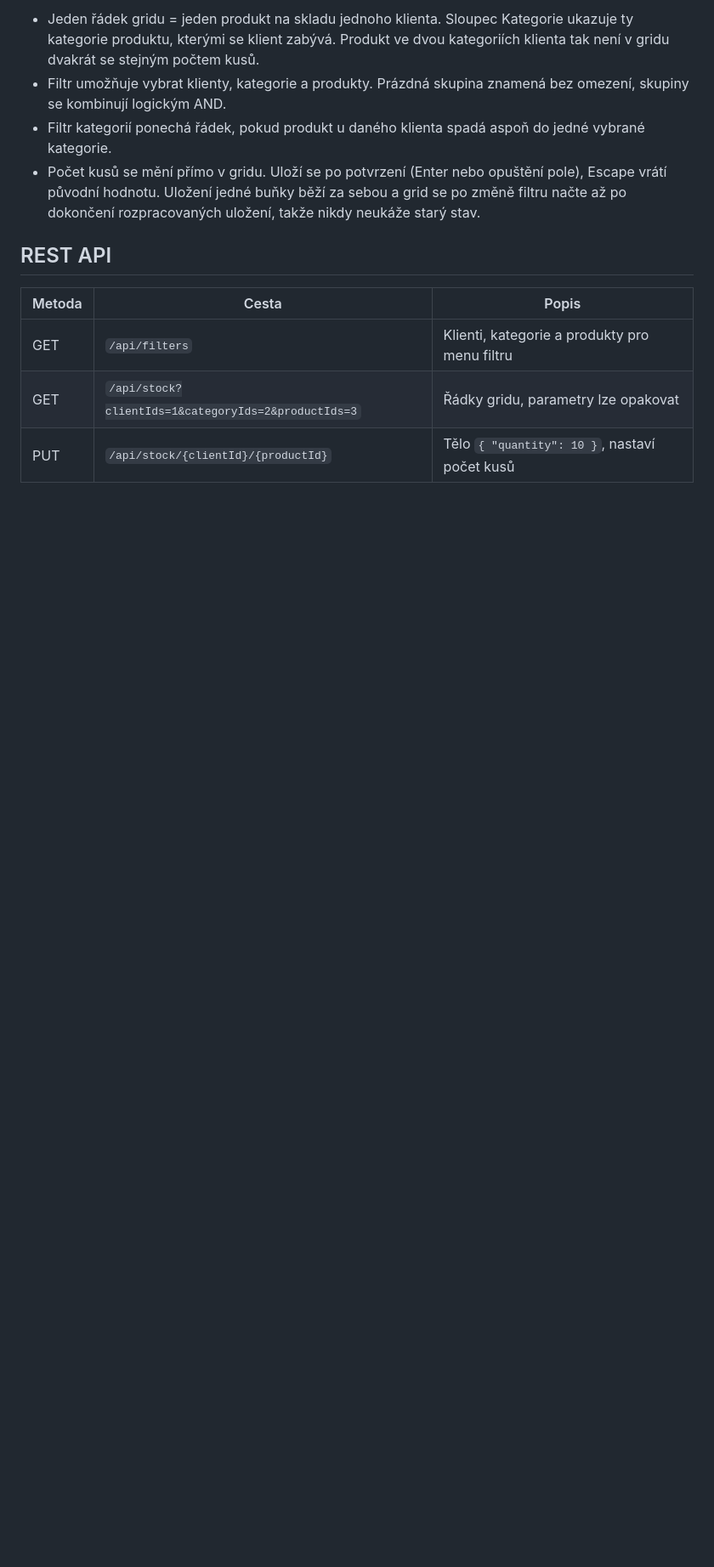
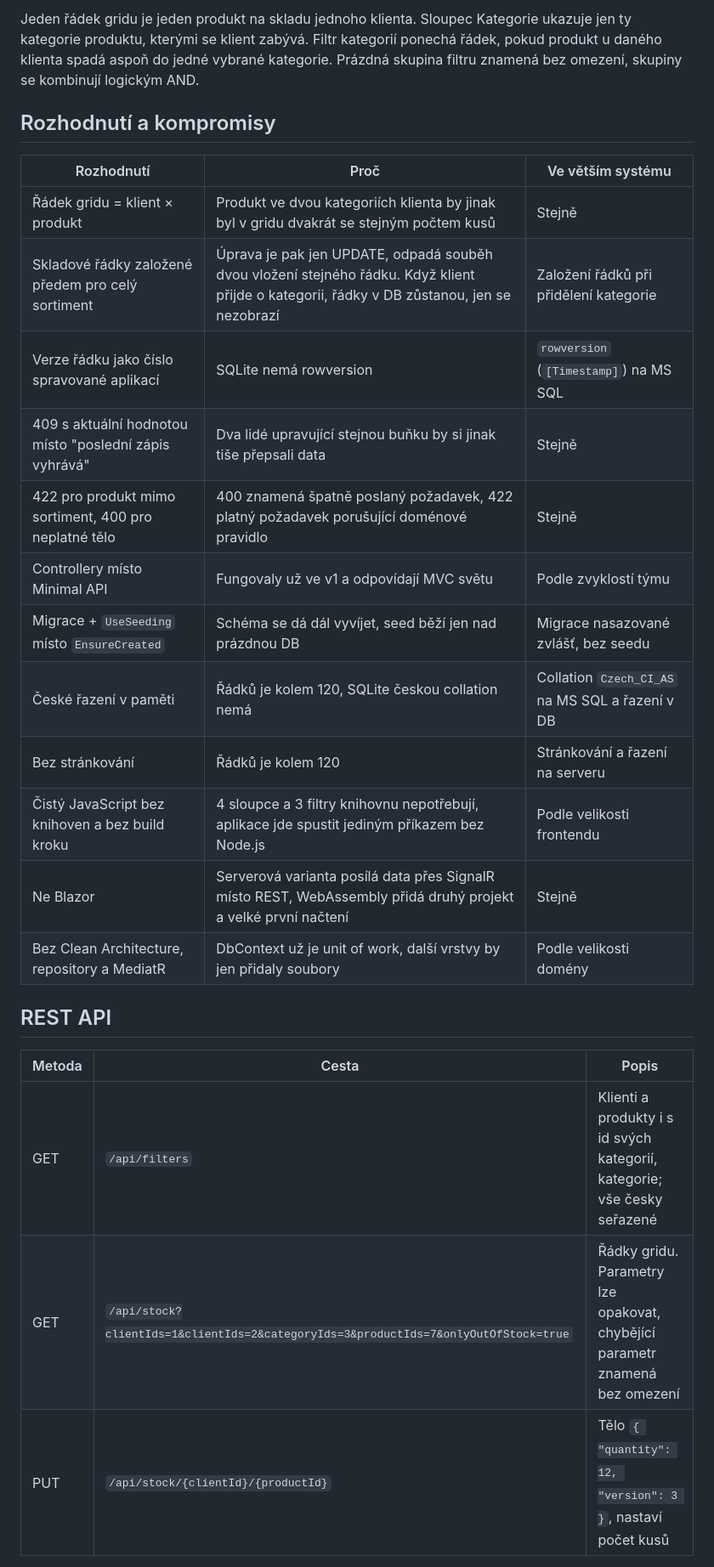
Before and after one commit to Majny/medor-sklad, a Markdown page: README.md, the part around one of its changes. Shown at 85% size. Rendered like a GitHub page; blank space fills up the shorter version.

```diff
--- a/README.md
+++ b/README.md
@@ -28,14 +45,28 @@ dotnet test
 
-- Jeden řádek gridu = jeden produkt na skladu jednoho klienta. Sloupec Kategorie ukazuje ty kategorie produktu, kterými se klient zabývá. Produkt ve dvou kategoriích klienta tak není v gridu dvakrát se stejným počtem kusů.
-- Filtr umožňuje vybrat klienty, kategorie a produkty. Prázdná skupina znamená bez omezení, skupiny se kombinují logickým AND.
-- Filtr kategorií ponechá řádek, pokud produkt u daného klienta spadá aspoň do jedné vybrané kategorie.
-- Počet kusů se mění přímo v gridu. Uloží se po potvrzení (Enter nebo opuštění pole), Escape vrátí původní hodnotu. Uložení jedné buňky běží za sebou a grid se po změně filtru načte až po dokončení rozpracovaných uložení, takže nikdy neukáže starý stav.
+Jeden řádek gridu je jeden produkt na skladu jednoho klienta. Sloupec Kategorie ukazuje jen ty kategorie produktu, kterými se klient zabývá. Filtr kategorií ponechá řádek, pokud produkt u daného klienta spadá aspoň do jedné vybrané kategorie. Prázdná skupina filtru znamená bez omezení, skupiny se kombinují logickým AND.
+
+## Rozhodnutí a kompromisy
+
+| Rozhodnutí | Proč | Ve větším systému |
+|---|---|---|
+| Řádek gridu = klient × produkt | Produkt ve dvou kategoriích klienta by jinak byl v gridu dvakrát se stejným počtem kusů | Stejně |
+| Skladové řádky založené předem pro celý sortiment | Úprava je pak jen UPDATE, odpadá souběh dvou vložení stejného řádku. Když klient přijde o kategorii, řádky v DB zůstanou, jen se nezobrazí | Založení řádků při přidělení kategorie |
+| Verze řádku jako číslo spravované aplikací | SQLite nemá rowversion | `rowversion` (`[Timestamp]`) na MS SQL |
+| 409 s aktuální hodnotou místo "poslední zápis vyhrává" | Dva lidé upravující stejnou buňku by si jinak tiše přepsali data | Stejně |
+| 422 pro produkt mimo sortiment, 400 pro neplatné tělo | 400 znamená špatně poslaný požadavek, 422 platný požadavek porušující doménové pravidlo | Stejně |
+| Controllery místo Minimal API | Fungovaly už ve v1 a odpovídají MVC světu | Podle zvyklostí týmu |
+| Migrace + `UseSeeding` místo `EnsureCreated` | Schéma se dá dál vyvíjet, seed běží jen nad prázdnou DB | Migrace nasazované zvlášť, bez seedu |
+| České řazení v paměti | Řádků je kolem 120, SQLite českou collation nemá | Collation `Czech_CI_AS` na MS SQL a řazení v DB |
+| Bez stránkování | Řádků je kolem 120 | Stránkování a řazení na serveru |
+| Čistý JavaScript bez knihoven a bez build kroku | 4 sloupce a 3 filtry knihovnu nepotřebují, aplikace jde spustit jediným příkazem bez Node.js | Podle velikosti frontendu |
+| Ne Blazor | Serverová varianta posílá data přes SignalR místo REST, WebAssembly přidá druhý projekt a velké první načtení | Stejně |
+| Bez Clean Architecture, repository a MediatR | DbContext už je unit of work, další vrstvy by jen přidaly soubory | Podle velikosti domény |
 
 ## REST API
 
 | Metoda | Cesta | Popis |
 |---|---|---|
-| GET | `/api/filters` | Klienti, kategorie a produkty pro menu filtru |
-| GET | `/api/stock?clientIds=1&categoryIds=2&productIds=3` | Řádky gridu, parametry lze opakovat |
-| PUT | `/api/stock/{clientId}/{productId}` | Tělo `{ "quantity": 10 }`, nastaví počet kusů |
+| GET | `/api/filters` | Klienti a produkty i s id svých kategorií, kategorie; vše česky seřazené |
+| GET | `/api/stock?clientIds=1&clientIds=2&categoryIds=3&productIds=7&onlyOutOfStock=true` | Řádky gridu. Parametry lze opakovat, chybějící parametr znamená bez omezení |
+| PUT | `/api/stock/{clientId}/{productId}` | Tělo `{ "quantity": 12, "version": 3 }`, nastaví počet kusů |
 
```
Also changed, not shown: other parts of README.md (+80 -15 lines), docs/screenshot.png (added).
